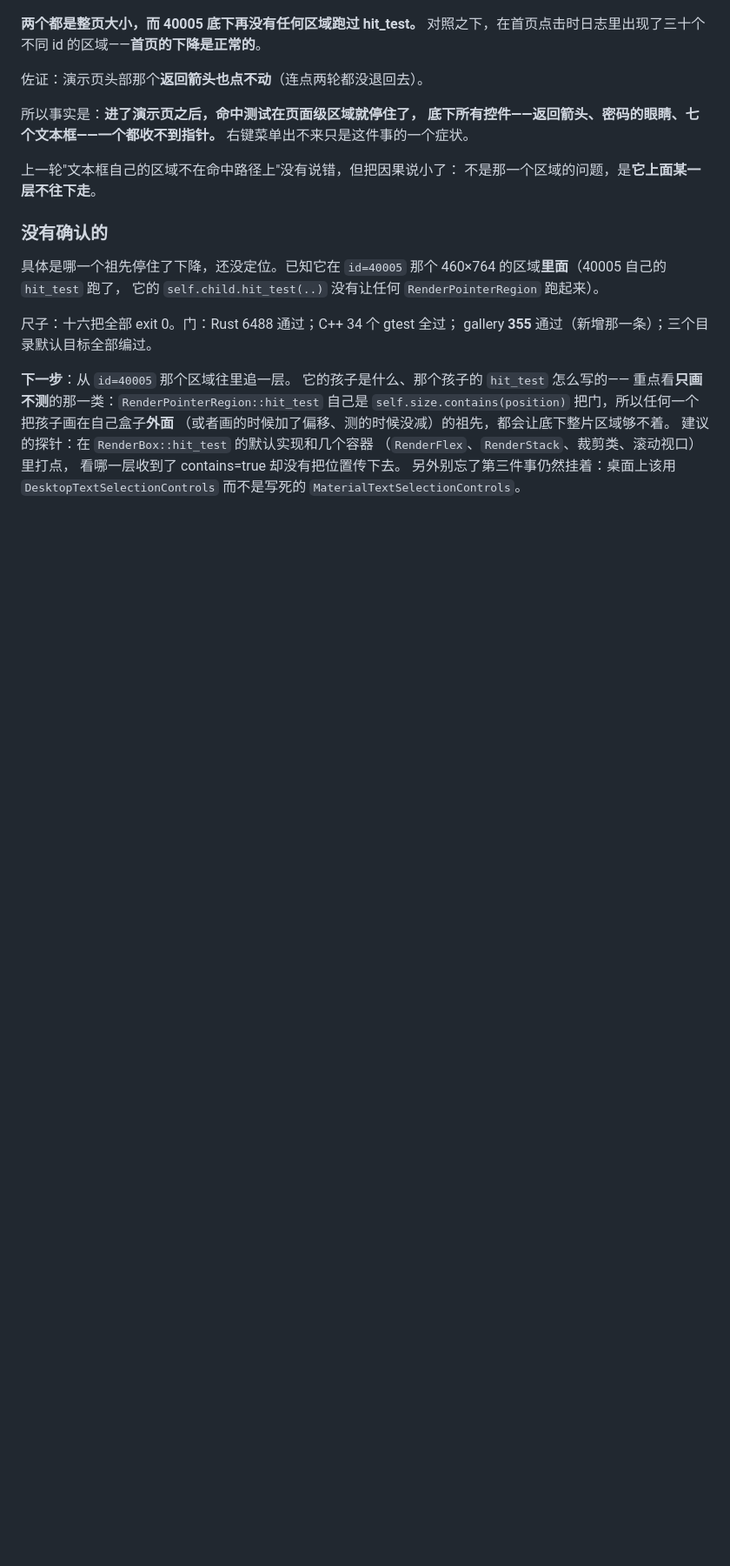
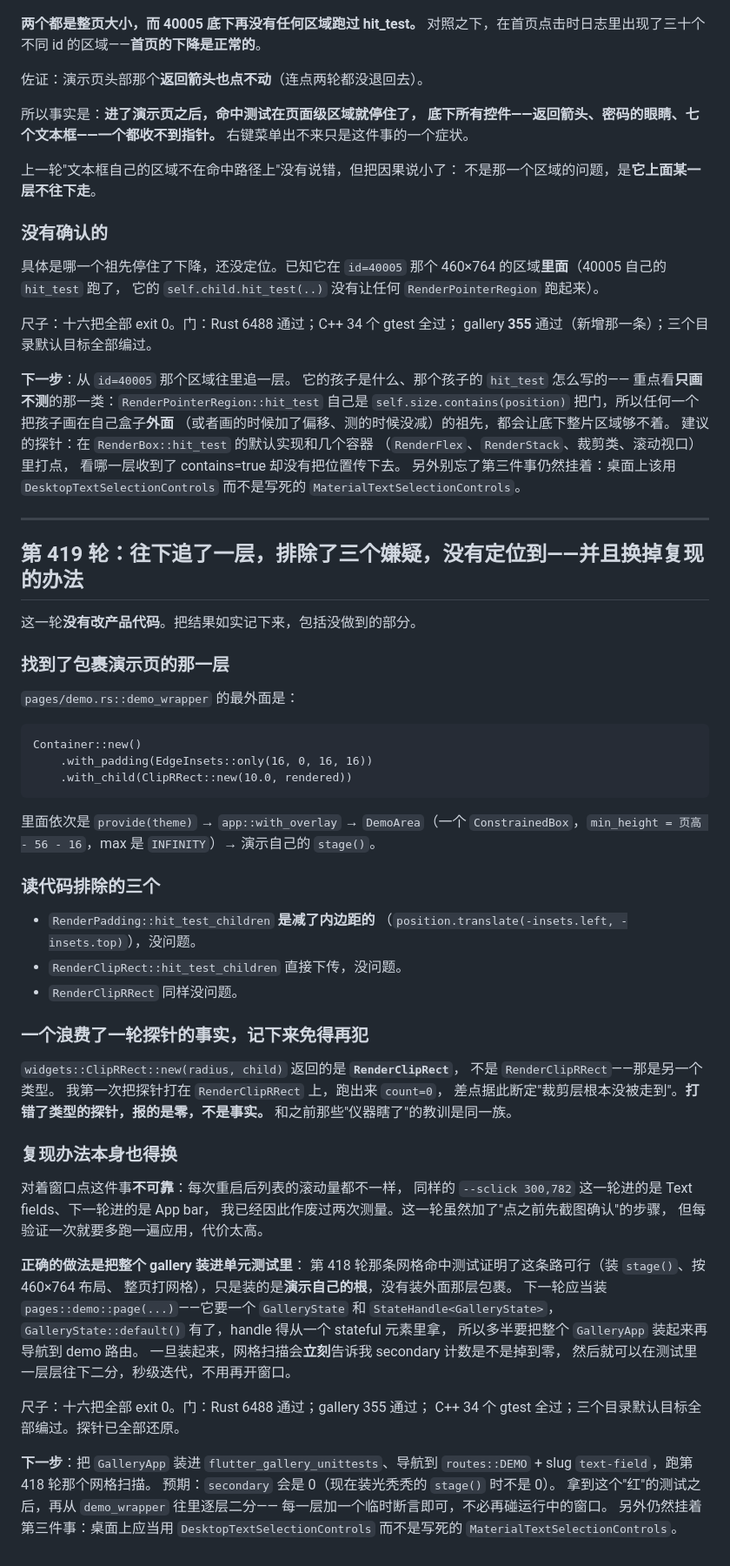
Before and after one commit to sankarru/rustflutter, a Markdown page: PORTING_STATUS.md, the part around the change. Shown at 87% size. GitHub-like rendering; blank space fills up the shorter version.

Commit message:
Narrowed to the demo page wrapper, and a probe on the wrong type that reported zero

```diff
--- a/PORTING_STATUS.md
+++ b/PORTING_STATUS.md
@@ -400,3 +400,63 @@ gallery **355** 通过（新增那一条）；三个目录默认目标全部编
 看哪一层收到了 contains=true 却没有把位置传下去。
 另外别忘了第三件事仍然挂着：桌面上该用
 `DesktopTextSelectionControls` 而不是写死的 `MaterialTextSelectionControls`。
+
+---
+
+## 第 419 轮：往下追了一层，排除了三个嫌疑，**没有定位到**——并且换掉复现的办法
+
+这一轮**没有改产品代码**。把结果如实记下来，包括没做到的部分。
+
+### 找到了包裹演示页的那一层
+
+`pages/demo.rs::demo_wrapper` 的最外面是：
+
+    Container::new()
+        .with_padding(EdgeInsets::only(16, 0, 16, 16))
+        .with_child(ClipRRect::new(10.0, rendered))
+
+里面依次是 `provide(theme)` → `app::with_overlay` → `DemoArea`（一个
+`ConstrainedBox`，`min_height = 页高 - 56 - 16`，max 是 `INFINITY`）→ 演示自己的 `stage()`。
+
+### 读代码排除的三个
+
+- `RenderPadding::hit_test_children` **是减了内边距的**
+  （`position.translate(-insets.left, -insets.top)`），没问题。
+- `RenderClipRect::hit_test_children` 直接下传，没问题。
+- `RenderClipRRect` 同样没问题。
+
+### 一个浪费了一轮探针的事实，记下来免得再犯
+
+`widgets::ClipRRect::new(radius, child)` 返回的是 **`RenderClipRect`**，
+不是 `RenderClipRRect`——那是另一个类型。
+我第一次把探针打在 `RenderClipRRect` 上，跑出来 `count=0`，
+差点据此断定"裁剪层根本没被走到"。**打错了类型的探针，报的是零，不是事实。**
+和之前那些"仪器瞎了"的教训是同一族。
+
+### 复现办法本身也得换
+
+对着窗口点这件事**不可靠**：每次重启后列表的滚动量都不一样，
+同样的 `--sclick 300,782` 这一轮进的是 Text fields、下一轮进的是 App bar，
+我已经因此作废过两次测量。这一轮虽然加了"点之前先截图确认"的步骤，
+但每验证一次就要多跑一遍应用，代价太高。
+
+**正确的做法是把整个 gallery 装进单元测试里**：
+第 418 轮那条网格命中测试证明了这条路可行（装 `stage()`、按 460×764 布局、
+整页打网格），只是装的是**演示自己的根**，没有装外面那层包裹。
+下一轮应当装 `pages::demo::page(...)`——它要一个
+`GalleryState` 和 `StateHandle<GalleryState>`，
+`GalleryState::default()` 有了，handle 得从一个 stateful 元素里拿，
+所以多半要把整个 `GalleryApp` 装起来再导航到 demo 路由。
+一旦装起来，网格扫描会**立刻**告诉我 secondary 计数是不是掉到零，
+然后就可以在测试里一层层往下二分，秒级迭代，不用再开窗口。
+
+尺子：十六把全部 exit 0。门：Rust 6488 通过；gallery 355 通过；
+C++ 34 个 gtest 全过；三个目录默认目标全部编过。探针已全部还原。
+
+**下一步**：把 `GalleryApp` 装进 `flutter_gallery_unittests`、导航到
+`routes::DEMO` + slug `text-field`，跑第 418 轮那个网格扫描。
+预期：`secondary` 会是 0（现在装光秃秃的 `stage()` 时不是 0）。
+拿到这个"红"的测试之后，再从 `demo_wrapper` 往里逐层二分——
+每一层加一个临时断言即可，不必再碰运行中的窗口。
+另外仍然挂着第三件事：桌面上应当用 `DesktopTextSelectionControls`
+而不是写死的 `MaterialTextSelectionControls`。
```
